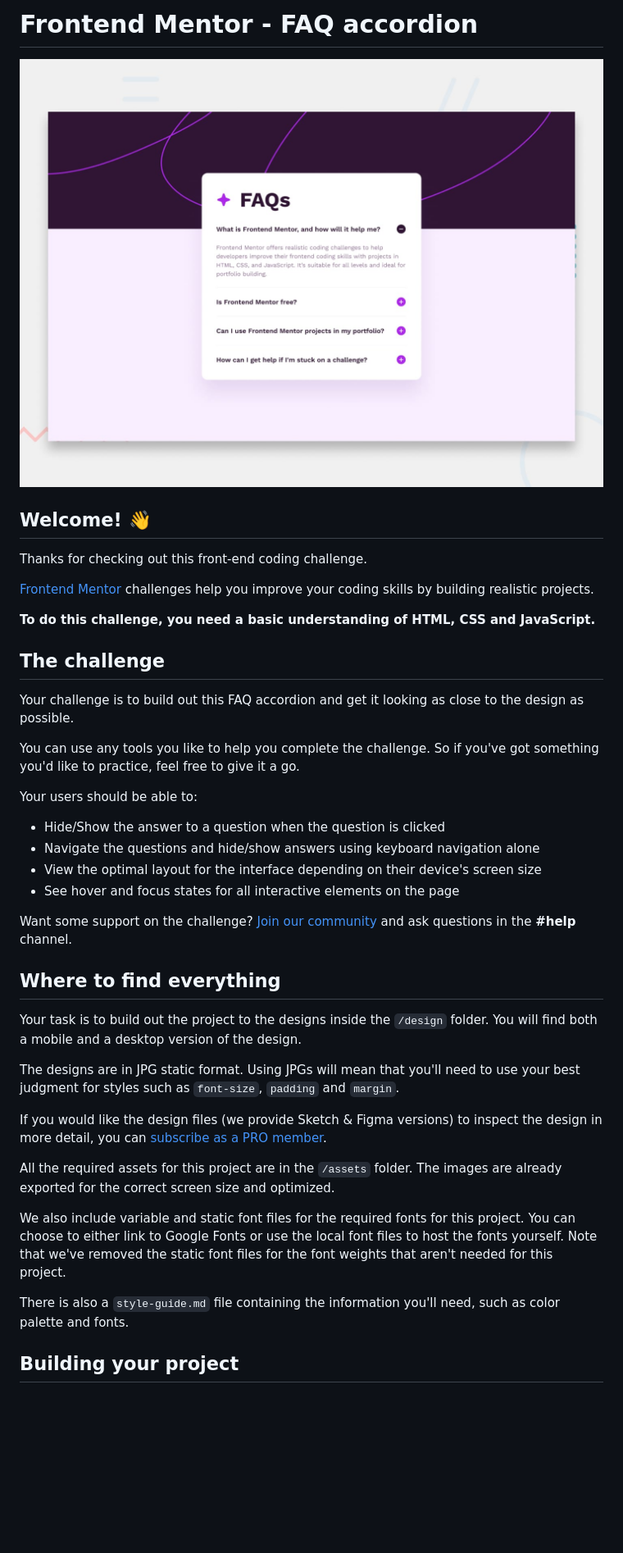
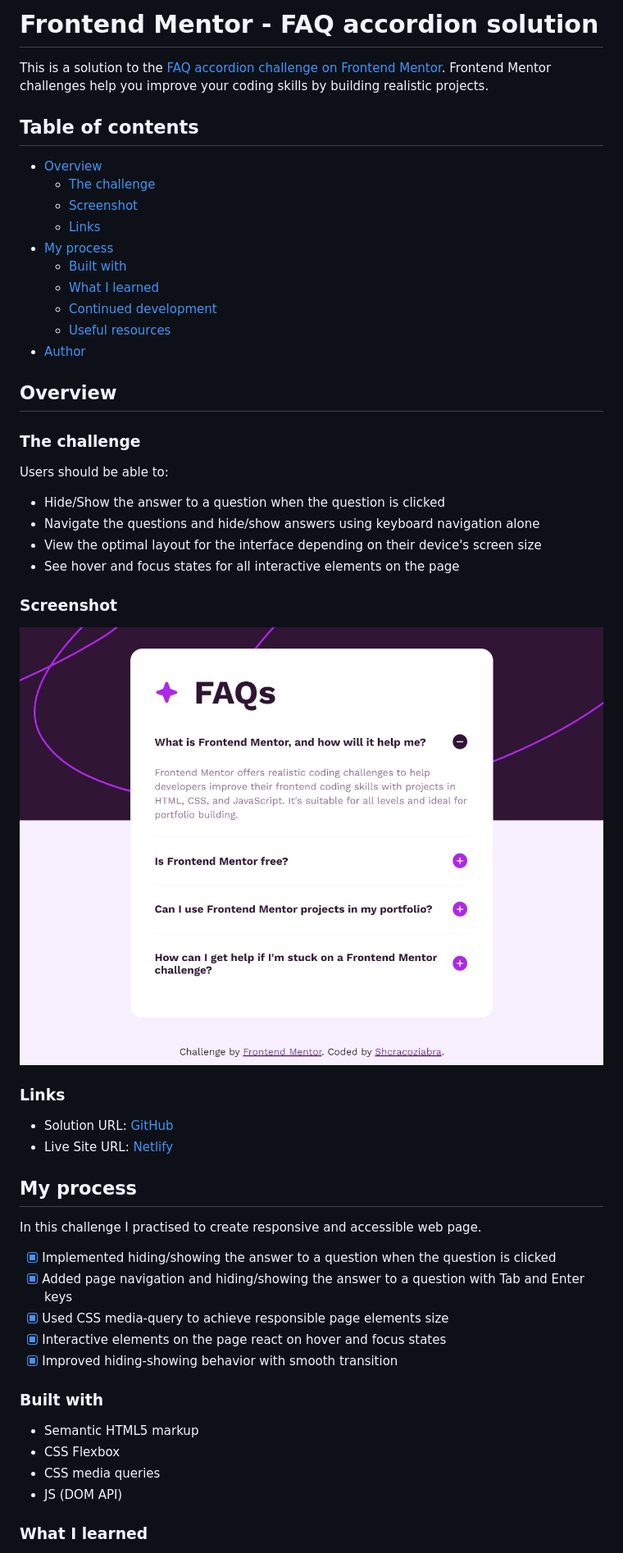
Before and after one commit to Shcracoziabra/faq-accordion, a Markdown page: README.md, the part around the change printed below. Shown: that part at 82% size. Drawn GitHub-style; pictures changed too: screenshot.jpg (added); blank space fills up the shorter version.

Commit message:
filled README.md with my challenge experience

```diff
--- a/README.md
+++ b/README.md
@@ -1,43 +1,55 @@
-# Frontend Mentor - FAQ accordion
+# Frontend Mentor - FAQ accordion solution
 
-![Design preview for the FAQ accordion coding challenge](./design/desktop-preview.jpg)
+This is a solution to the [FAQ accordion challenge on Frontend Mentor](https://www.frontendmentor.io/challenges/faq-accordion-wyfFdeBwBz). Frontend Mentor challenges help you improve your coding skills by building realistic projects.
 
-## Welcome! 👋
+## Table of contents
 
-Thanks for checking out this front-end coding challenge.
+- [Overview](#overview)
+  - [The challenge](#the-challenge)
+  - [Screenshot](#screenshot)
+  - [Links](#links)
+- [My process](#my-process)
+  - [Built with](#built-with)
+  - [What I learned](#what-i-learned)
+  - [Continued development](#continued-development)
+  - [Useful resources](#useful-resources)
+- [Author](#author)
 
-[Frontend Mentor](https://www.frontendmentor.io) challenges help you improve your coding skills by building realistic projects.
+## Overview
 
-**To do this challenge, you need a basic understanding of HTML, CSS and JavaScript.**
+### The challenge
 
-## The challenge
-
-Your challenge is to build out this FAQ accordion and get it looking as close to the design as possible.
-
-You can use any tools you like to help you complete the challenge. So if you've got something you'd like to practice, feel free to give it a go.
-
-Your users should be able to:
+Users should be able to:
 
 - Hide/Show the answer to a question when the question is clicked
 - Navigate the questions and hide/show answers using keyboard navigation alone
 - View the optimal layout for the interface depending on their device's screen size
 - See hover and focus states for all interactive elements on the page
 
-Want some support on the challenge? [Join our community](https://www.frontendmentor.io/community) and ask questions in the **#help** channel.
+### Screenshot
 
-## Where to find everything
+![](./screenshot.jpg)
 
-Your task is to build out the project to the designs inside the `/design` folder. You will find both a mobile and a desktop version of the design.
+### Links
 
-The designs are in JPG static format. Using JPGs will mean that you'll need to use your best judgment for styles such as `font-size`, `padding` and `margin`.
+- Solution URL: [GitHub](https://github.com/Shcracoziabra/faq-accordion)
+- Live Site URL: [Netlify](https://shcraco-faq-accordion.netlify.app)
 
-If you would like the design files (we provide Sketch & Figma versions) to inspect the design in more detail, you can [subscribe as a PRO member](https://www.frontendmentor.io/pro).
+## My process
 
-All the required assets for this project are in the `/assets` folder. The images are already exported for the correct screen size and optimized.
+In this challenge I practised to create responsive and accessible web page.
+- [x] Implemented hiding/showing the answer to a question when the question is clicked
+- [x] Added page navigation and hiding/showing the answer to a question with Tab and Enter keys
+- [x] Used CSS media-query to achieve responsible page elements size
+- [x] Interactive elements on the page react on hover and focus states
+- [x] Improved hiding-showing behavior with smooth transition
 
-We also include variable and static font files for the required fonts for this project. You can choose to either link to Google Fonts or use the local font files to host the fonts yourself. Note that we've removed the static font files for the font weights that aren't needed for this project.
+### Built with
 
-There is also a `style-guide.md` file containing the information you'll need, such as color palette and fonts.
+- Semantic HTML5 markup
+- CSS Flexbox
+- CSS media queries
+- JS (DOM API)
 
-## Building your project
+### What I learned
 
```
Also changed, not shown: other parts of README.md (+34 -43 lines), README-template.md (deleted, +0 -113 lines).
